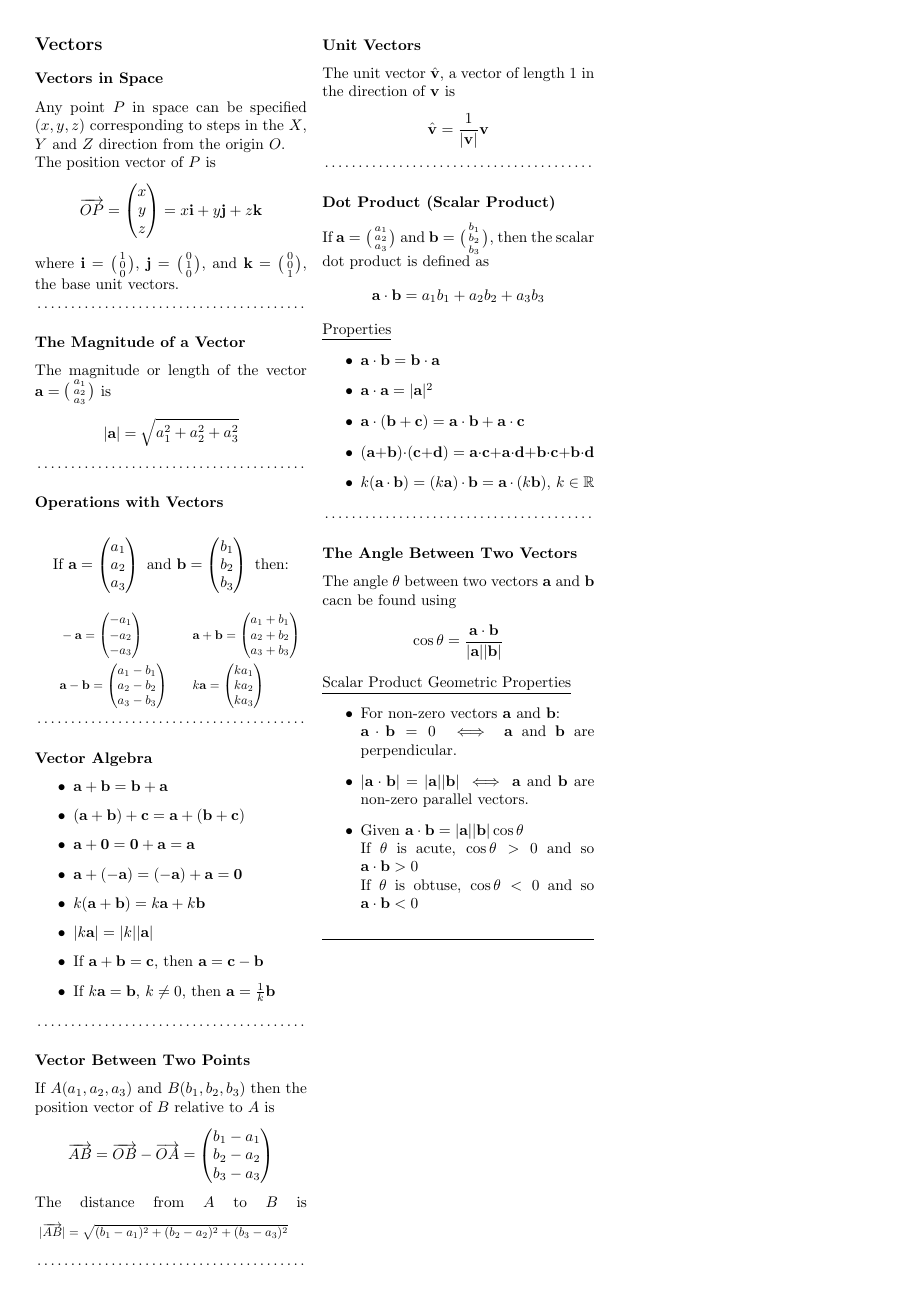
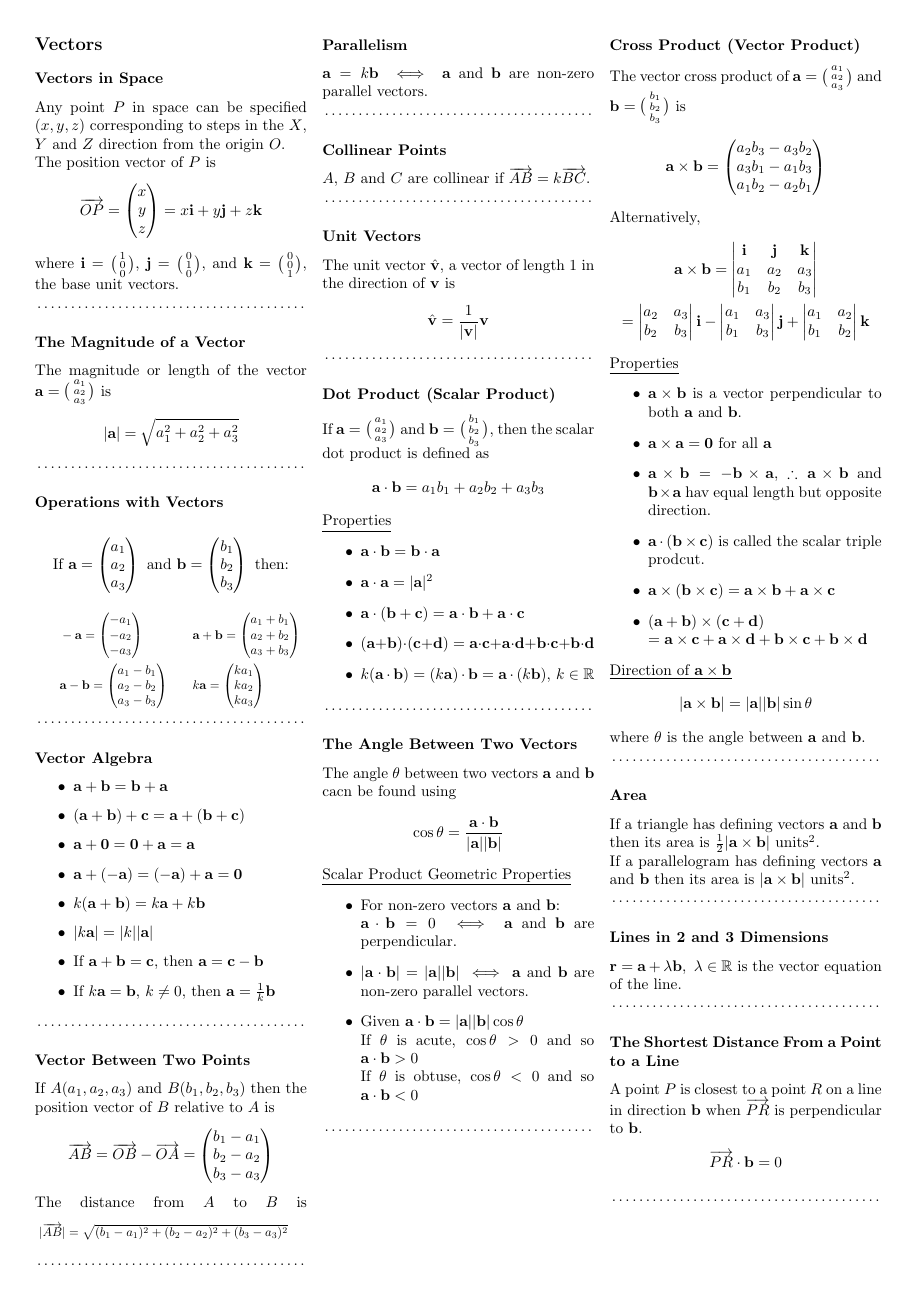
Before and after one commit to schoolresources/summary-notes, a LaTeX document (12 Specialist Mathematics/12 Spec Math Notes.tex): page 4 of 5 before the commit and page 4 of 6 after it. Compiled offline with pdfLaTeX.

Commit message:
Updated vectors up to Relationships Between Lines.

```diff
--- a/12 Specialist Mathematics/12 Spec Math Notes.tex
+++ b/12 Specialist Mathematics/12 Spec Math Notes.tex
@@ -485,6 +485,14 @@
 	}\\
 
 	\dotfill
+	\subsection{Parallelism}
+	$\vb{a}=k\vb{b}\iff\vb{a}$ and $\vb{b}$ are non-zero parallel vectors.
+
+	\dotfill
+	\subsection{Collinear Points}
+	$A$, $B$ and $C$ are collinear if $\overrightarrow{AB}=k\overrightarrow{BC}$.
+
+	\dotfill
 	\subsection{Unit Vectors}
 	The unit vector $\hat{\vb{v}}$, a vector of length 1 in the direction of $\vb{v}$ is
 	\begin{align}
@@ -540,3 +548,49 @@
 		\item $|\vb{a}\cdot\vb{b}|=|\vb{a}||\vb{b}|\iff$ $\vb{a}$ and $\vb{b}$ are non-zero parallel vectors.
 		\item Given $\vb{a}\cdot\vb{b}=|\vb{a}||\vb{b}|\cos{\theta}$\\ If $\theta$ is acute, $\cos{\theta}>0$ and so $\vb{a}\cdot\vb{b}>0$\\ If $\theta$ is obtuse, $\cos{\theta}<0$ and so $\vb{a}\cdot\vb{b}<0$
 	\end{itemize}
+
+	\dotfill
+	\subsection{Cross Product (Vector Product)}
+	The vector cross product of $\vb{a}=\big(\begin{smallmatrix}a_1 \\a_2 \\a_3 \end{smallmatrix}\big)$
+	and $\vb{b}=\big(\begin{smallmatrix}b_1 \\b_2 \\b_3 \end{smallmatrix}\big)$ is
+	\begin{align}
+		\vb{a}\times\vb{b}=\begin{pmatrix}a_2b_3-a_3b_2\\ a_3b_1-a_1b_3 \\a_1b_2-a_2b_1\end{pmatrix}
+	\end{align}
+	Alternatively,
+	\begin{gather}
+		\vb{a}\times\vb{b}=\begin{vmatrix}\vb{i} & \vb{j} & \vb{k} \\ a_1 & a_2 & a_3 \\ b_1 & b_2 & b_3\end{vmatrix}\\
+		=\begin{vmatrix}a_2 & a_3 \\ b_2 & b_3\end{vmatrix}\vb{i}-\begin{vmatrix}a_1 & a_3 \\ b_1 & b_3\end{vmatrix}\vb{j}+\begin{vmatrix}a_1 & a_2 \\ b_1 & b_2\end{vmatrix}\vb{k}
+	\end{gather}
+	\underline{Properties}
+	\begin{itemize}
+		\item $\vb{a}\times\vb{b}$ is a vector perpendicular to both $\vb{a}$ and $\vb{b}$.
+		\item $\vb{a}\times\vb{a}=\vb{0}$ for all $\vb{a}$
+		\item $\vb{a}\times\vb{b}=-\vb{b}\times\vb{a}$, $\therefore\vb{a}\times\vb{b}$ and $\vb{b}\times\vb{a}$ hav equal length but opposite direction.
+		\item $\vb{a}\cdot(\vb{b}\times\vb{c})$ is called the scalar triple prodcut.
+		\item $\vb{a}\times(\vb{b}\times\vb{c})=\vb{a}\times\vb{b}+\vb{a}\times\vb{c}$
+		\item $(\vb{a}+\vb{b})\times(\vb{c}+\vb{d})\\=\vb{a}\times\vb{c}+\vb{a}\times\vb{d}+\vb{b}\times\vb{c}+\vb{b}\times\vb{d}$
+	\end{itemize}
+	\underline{Direction of $\vb{a}\times\vb{b}$}
+	\begin{align}
+		|\vb{a}\times\vb{b}|=|\vb{a}||\vb{b}|\sin{\theta}
+	\end{align}
+	where $\theta$ is the angle between $\vb{a}$ and $\vb{b}$.
+
+	\dotfill
+	\subsection{Area}
+	If a triangle has defining vectors $\vb{a}$ and $\vb{b}$ then its area is $\frac{1}{2}|\vb{a}\times\vb{b}|$ units$^2$.\\
+	If a parallelogram has defining vectors $\vb{a}$ and $\vb{b}$ then its area is $|\vb{a}\times\vb{b}|$ units$^2$.
+
+	\dotfill
+	\subsection{Lines in 2 and 3 Dimensions}
+	$\vb{r}=\vb{a}+\lambda\vb{b},\ \lambda\in\mathbb{R}$ is the vector equation of the line.
+
+	\dotfill
+	\subsection{The Shortest Distance From a Point to a Line}
+	A point $P$ is closest to a point $R$ on a line in direction $\vb{b}$ when $\overrightarrow{PR}$ is perpendicular to $\vb{b}$.
+	\begin{align}
+		\overrightarrow{PR}\cdot\vb{b}=0
+	\end{align}
+
+	\dotfill
+	\subsection{Relationships Between Lines}
```
Also changed, not shown: 12 Specialist Mathematics/12 Spec Math Notes.pdf, 12 Specialist Mathematics/12 Spec Math Notes.tex (16 more changed lines).
